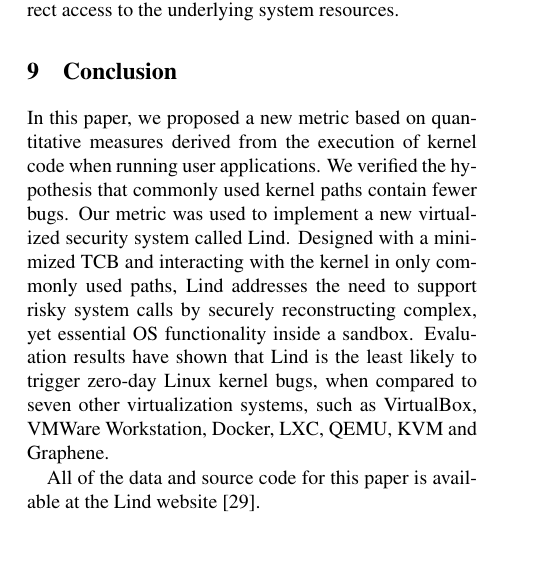
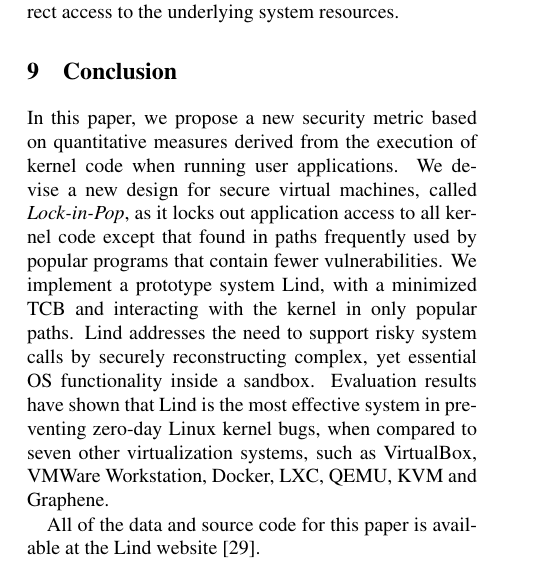
Before and after one commit to detectivelyw/lind_paper_osdi16, a LaTeX document (paper.tex, which reads conclusion.tex): part of one column of page 14 of 16, cut so that both start at the same text, the shorter picture padded with empty space. Compiled offline with pdfLaTeX; a LaTeX package or settings file that is missing is left out.

Commit message:
update Section 9

```diff
--- a/conclusion.tex
+++ b/conclusion.tex
@@ -1,26 +1,16 @@
 \section{Conclusion}
 \label{sec.conclusion}
 
-%The idea of isolating untrusted user applications from the underlying privileged code
-%to avoid its exploitation by bugs has been realized in different implementations,
-%but there is no standard method for creating this isolation.
-%In addition, experience suggests that isolation by itself does not guarantee the security of a system.
-%
-In this paper, we proposed a new metric based on quantitative measures derived from
+In this paper, we propose a new security metric based on quantitative measures derived from
 the execution of kernel code when running user applications.
-We verified the hypothesis that commonly used kernel paths contain fewer bugs.
-%Using our metric, we generated findings that suggest the hypothesis is reasonable,
-% and it become the key principle behind a new design for building secure systems,
-Our metric was used to implement a new virtualized security system called Lind. Designed with a minimized
-TCB and interacting with the kernel in only commonly used paths, Lind addresses the need to
-support risky system calls by securely reconstructing complex, yet essential OS functionality inside a sandbox.
-%
-Evaluation results have shown that Lind is the least likely to trigger zero-day Linux kernel bugs,
+We devise a new design for secure virtual machines, called \emph{Lock-in-Pop},
+as it locks out application access to all kernel code except that found in paths frequently used by
+popular programs that contain fewer vulnerabilities.
+We implement a prototype system Lind, with a minimized TCB and interacting with the kernel in only popular paths.
+Lind addresses the need to support risky system calls by securely reconstructing complex, yet essential OS functionality
+inside a sandbox.
+Evaluation results have shown that Lind is the most effective system in preventing zero-day Linux kernel bugs,
 when compared to seven other virtualization systems, such as VirtualBox, VMWare Workstation, Docker, LXC,
 QEMU, KVM and Graphene.
-%This suggests that systems using our design are likely to be more secure.
 
 All of the data and source code for this paper is available at the Lind website~\cite{Lind}.
-%For further information and questions, please contact the authors.
-%For access to the kernel exploit code created in this study, please contact the
-%authors.
```
